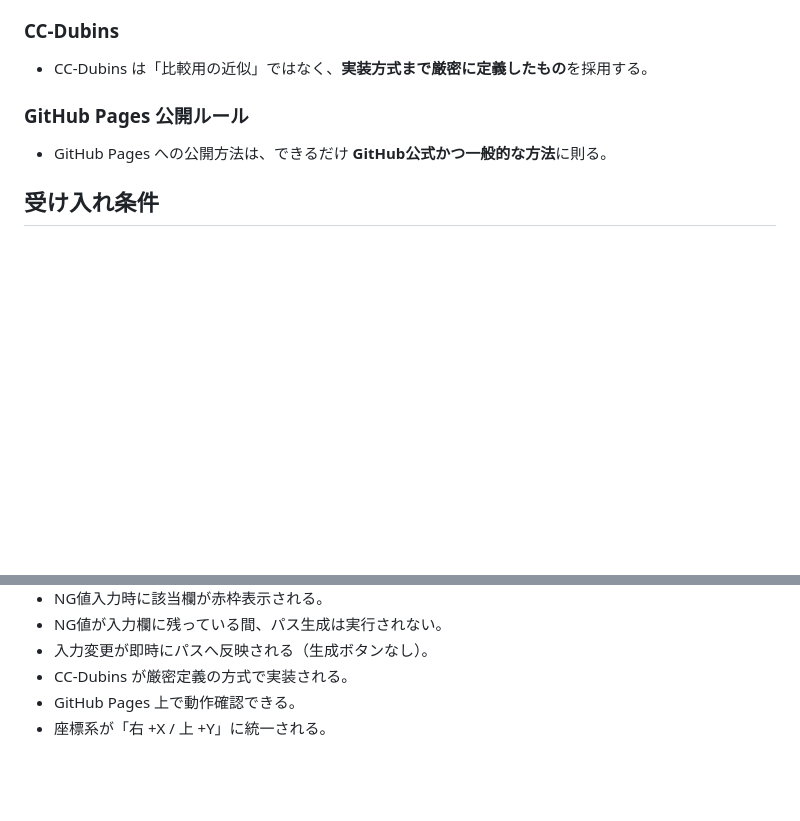
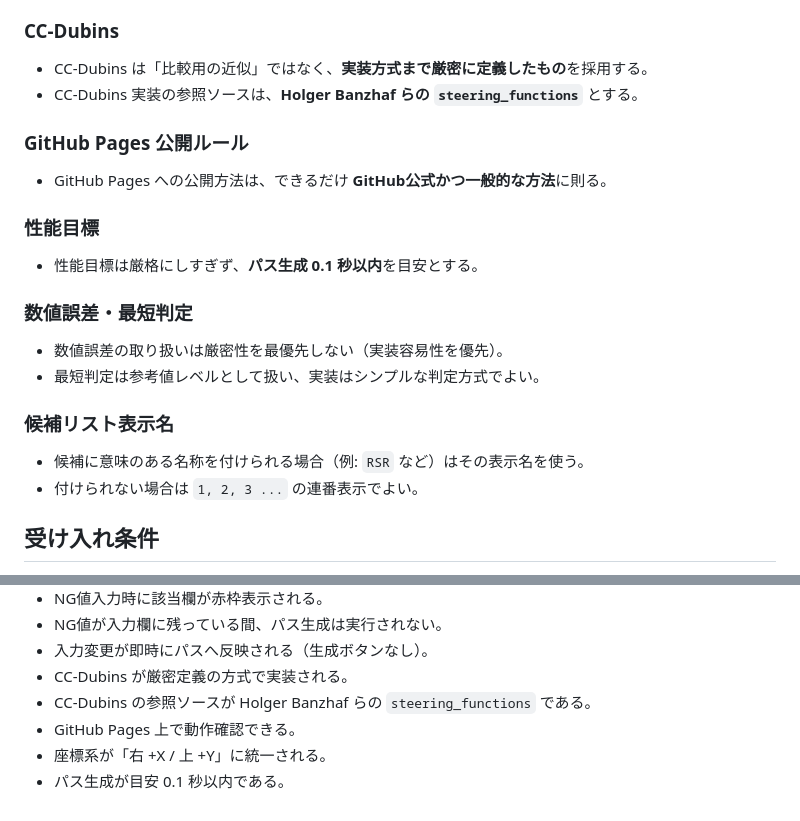
Before and after one commit to woodenCaliper/Point-to-point-interpolation-logic-viewer, a Markdown page: human requirement.md, 2 parts joined by grey strips. GitHub-like rendering; blank space fills up the shorter version.

```diff
--- a/human requirement.md
+++ b/human requirement.md
@@ -71,9 +71,21 @@
 
 ### CC-Dubins
 - CC-Dubins は「比較用の近似」ではなく、**実装方式まで厳密に定義したもの**を採用する。
+- CC-Dubins 実装の参照ソースは、**Holger Banzhaf らの `steering_functions`** とする。
 
 ### GitHub Pages 公開ルール
 - GitHub Pages への公開方法は、できるだけ **GitHub公式かつ一般的な方法**に則る。
+
+### 性能目標
+- 性能目標は厳格にしすぎず、**パス生成 0.1 秒以内**を目安とする。
+
+### 数値誤差・最短判定
+- 数値誤差の取り扱いは厳密性を最優先しない（実装容易性を優先）。
+- 最短判定は参考値レベルとして扱い、実装はシンプルな判定方式でよい。
+
+### 候補リスト表示名
+- 候補に意味のある名称を付けられる場合（例: `RSR` など）はその表示名を使う。
+- 付けられない場合は `1, 2, 3 ...` の連番表示でよい。
 
 ## 受け入れ条件
 - 左ペインは入力専用、右ペインは表示・情報専用として責務分離されている。
@@ -91,5 +103,7 @@
 - NG値が入力欄に残っている間、パス生成は実行されない。
 - 入力変更が即時にパスへ反映される（生成ボタンなし）。
 - CC-Dubins が厳密定義の方式で実装される。
+- CC-Dubins の参照ソースが Holger Banzhaf らの `steering_functions` である。
 - GitHub Pages 上で動作確認できる。
 - 座標系が「右 +X / 上 +Y」に統一される。
+- パス生成が目安 0.1 秒以内である。
```
Also changed, not shown: AI implementation instructions..md (+15 -1 lines).
